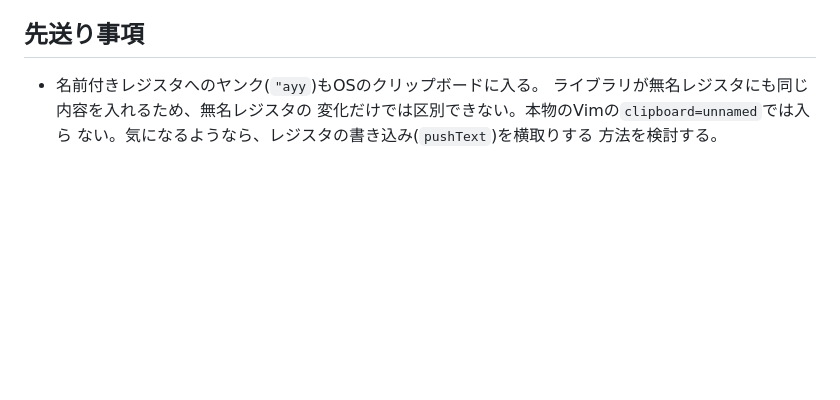
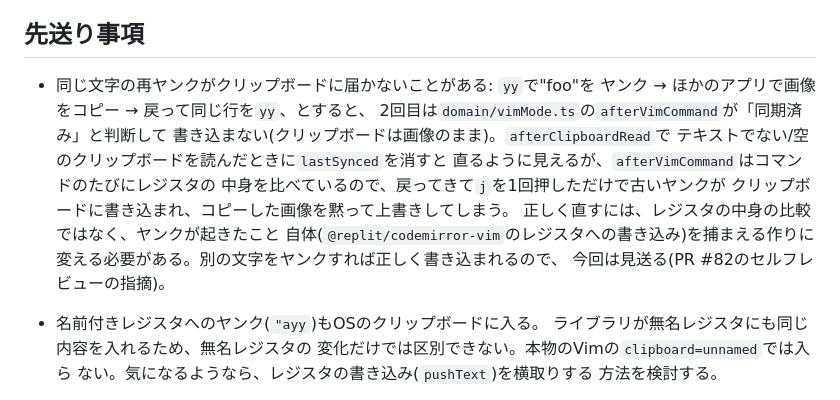
Before and after one commit to piconic-ai/peitho-studio, a Markdown page: todo/vim-mode.md, the part around the change. Rendered like a GitHub page; blank space fills up the shorter version.

Commit message:
Defer re-yanking the same text after a non-text clipboard
Co-Authored-By: Claude Opus 5.5 (1M context) <noreply@anthropic.com>

```diff
--- a/todo/vim-mode.md
+++ b/todo/vim-mode.md
@@ -188,6 +188,19 @@ tags: [editor, vim, ime, settings]
 
 ## 先送り事項
 
+- 同じ文字の再ヤンクがクリップボードに届かないことがある: `yy`で"foo"を
+  ヤンク → ほかのアプリで画像をコピー → 戻って同じ行を`yy`、とすると、
+  2回目は`domain/vimMode.ts`の`afterVimCommand`が「同期済み」と判断して
+  書き込まない(クリップボードは画像のまま)。`afterClipboardRead`で
+  テキストでない/空のクリップボードを読んだときに`lastSynced`を消すと
+  直るように見えるが、`afterVimCommand`はコマンドのたびにレジスタの
+  中身を比べているので、戻ってきて`j`を1回押しただけで古いヤンクが
+  クリップボードに書き込まれ、コピーした画像を黙って上書きしてしまう。
+  正しく直すには、レジスタの中身の比較ではなく、ヤンクが起きたこと
+  自体(`@replit/codemirror-vim`のレジスタへの書き込み)を捕まえる作りに
+  変える必要がある。別の文字をヤンクすれば正しく書き込まれるので、
+  今回は見送る(PR #82のセルフレビューの指摘)。
+
 - 名前付きレジスタへのヤンク(`"ayy`)もOSのクリップボードに入る。
   ライブラリが無名レジスタにも同じ内容を入れるため、無名レジスタの
   変化だけでは区別できない。本物のVimの`clipboard=unnamed`では入ら
```
